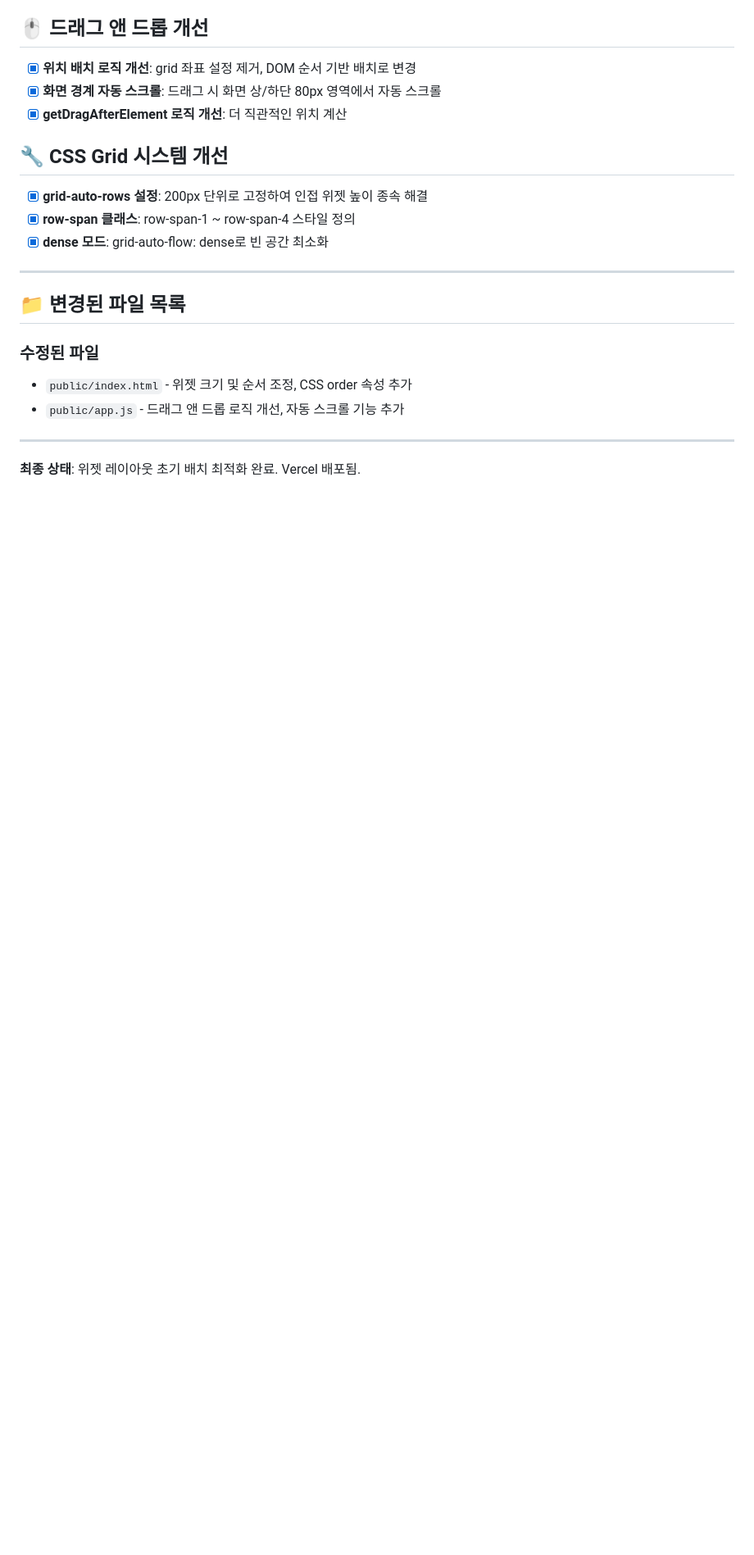
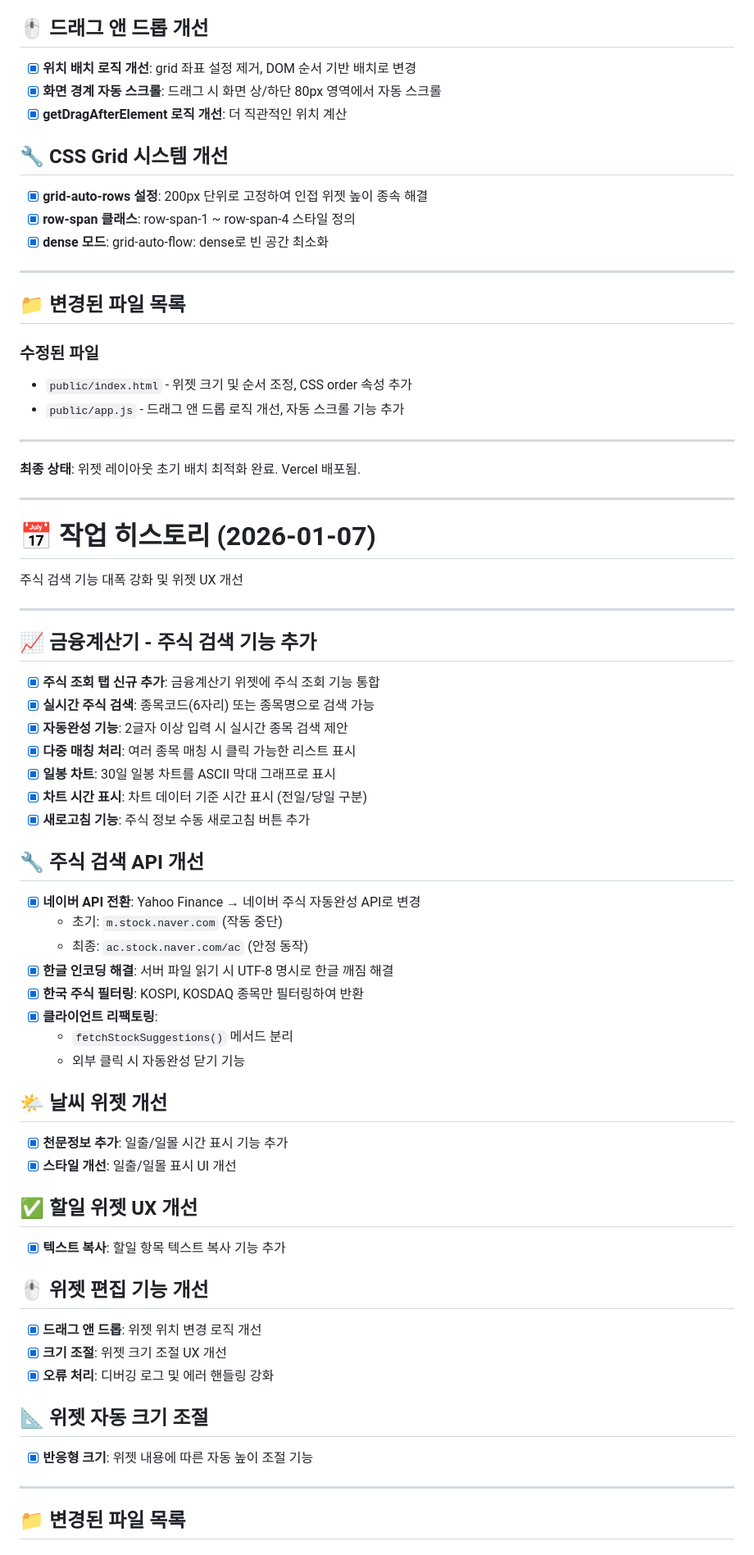
Before and after one commit to sy1204/simple_with, a Markdown page: history.md, the part around one of its changes. Shown at 82% size. Drawn GitHub-style; blank space fills up the shorter version.

Commit message:
docs: 2026-01-07 작업 히스토리 정리
- 주식 검색 기능 추가 및 API 개선 내역 문서화
- 위젯 UX 개선 사항 정리
- 내일 계속할 작업 TODO 추가

🤖 Generated with [Claude Code](https://claude.com/claude-code)

Co-Authored-By: Claude Opus 4.5 <noreply@anthropic.com>

```diff
--- a/history.md
+++ b/history.md
@@ -150,3 +150,50 @@
 
 ---
 **최종 상태**: 위젯 레이아웃 초기 배치 최적화 완료. Vercel 배포됨.
+
+---
+
+# 📅 작업 히스토리 (2026-01-07)
+
+주식 검색 기능 대폭 강화 및 위젯 UX 개선
+
+---
+
+## 📈 금융계산기 - 주식 검색 기능 추가
+- [x] **주식 조회 탭 신규 추가**: 금융계산기 위젯에 주식 조회 기능 통합
+- [x] **실시간 주식 검색**: 종목코드(6자리) 또는 종목명으로 검색 가능
+- [x] **자동완성 기능**: 2글자 이상 입력 시 실시간 종목 검색 제안
+- [x] **다중 매칭 처리**: 여러 종목 매칭 시 클릭 가능한 리스트 표시
+- [x] **일봉 차트**: 30일 일봉 차트를 ASCII 막대 그래프로 표시
+- [x] **차트 시간 표시**: 차트 데이터 기준 시간 표시 (전일/당일 구분)
+- [x] **새로고침 기능**: 주식 정보 수동 새로고침 버튼 추가
+
+## 🔧 주식 검색 API 개선
+- [x] **네이버 API 전환**: Yahoo Finance → 네이버 주식 자동완성 API로 변경
+    - 초기: `m.stock.naver.com` (작동 중단)
+    - 최종: `ac.stock.naver.com/ac` (안정 동작)
+- [x] **한글 인코딩 해결**: 서버 파일 읽기 시 UTF-8 명시로 한글 깨짐 해결
+- [x] **한국 주식 필터링**: KOSPI, KOSDAQ 종목만 필터링하여 반환
+- [x] **클라이언트 리팩토링**:
+    - `fetchStockSuggestions()` 메서드 분리
+    - 외부 클릭 시 자동완성 닫기 기능
+
+## 🌤️ 날씨 위젯 개선
+- [x] **천문정보 추가**: 일출/일몰 시간 표시 기능 추가
+- [x] **스타일 개선**: 일출/일몰 표시 UI 개선
+
+## ✅ 할일 위젯 UX 개선
+- [x] **텍스트 복사**: 할일 항목 텍스트 복사 기능 추가
+
+## 🖱️ 위젯 편집 기능 개선
+- [x] **드래그 앤 드롭**: 위젯 위치 변경 로직 개선
+- [x] **크기 조절**: 위젯 크기 조절 UX 개선
+- [x] **오류 처리**: 디버깅 로그 및 에러 핸들링 강화
+
+## 📐 위젯 자동 크기 조절
+- [x] **반응형 크기**: 위젯 내용에 따른 자동 높이 조절 기능
+
+---
+
+## 📁 변경된 파일 목록
+
```
Also changed, not shown: other parts of history.md (+14 -0 lines).
